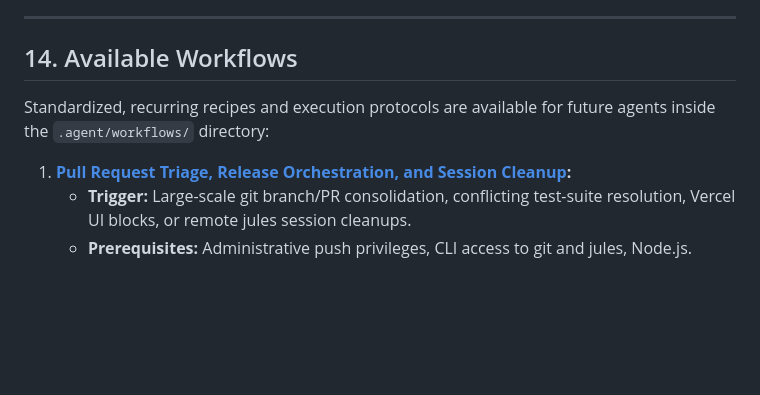
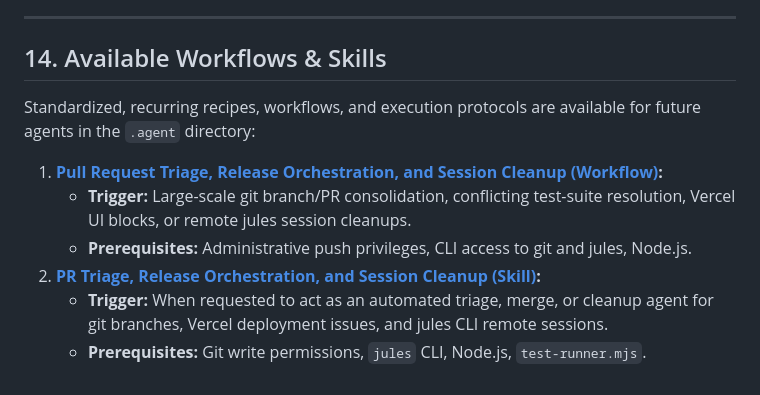
Before and after one commit to AhmedNasser-bug/finals-qb, a Markdown page: AGENTS.md, the part around the change. Drawn GitHub-style; blank space fills up the shorter version.

Commit message:
feat: turn triage workflow into reusable agent skill

```diff
--- a/AGENTS.md
+++ b/AGENTS.md
@@ -538,10 +538,13 @@ These rules were agreed on during the code review and must be preserved:
 
 ---
 
-## 14. Available Workflows
+## 14. Available Workflows & Skills
 
-Standardized, recurring recipes and execution protocols are available for future agents inside the `.agent/workflows/` directory:
+Standardized, recurring recipes, workflows, and execution protocols are available for future agents in the `.agent` directory:
 
-1. **[Pull Request Triage, Release Orchestration, and Session Cleanup](file:///d:/Study/Programming/Projects/finalsv2/finals-qb/.agent/workflows/pr_triage_release_cleanup.md):**
+1. **[Pull Request Triage, Release Orchestration, and Session Cleanup (Workflow)](file:///d:/Study/Programming/Projects/finalsv2/finals-qb/.agent/workflows/pr_triage_release_cleanup.md):**
    - **Trigger:** Large-scale git branch/PR consolidation, conflicting test-suite resolution, Vercel UI blocks, or remote jules session cleanups.
    - **Prerequisites:** Administrative push privileges, CLI access to git and jules, Node.js.
+2. **[PR Triage, Release Orchestration, and Session Cleanup (Skill)](file:///d:/Study/Programming/Projects/finalsv2/finals-qb/.agent/skills/pr-triage-release-cleanup.md):**
+   - **Trigger:** When requested to act as an automated triage, merge, or cleanup agent for git branches, Vercel deployment issues, and jules CLI remote sessions.
+   - **Prerequisites:** Git write permissions, `jules` CLI, Node.js, `test-runner.mjs`.
```
Also changed, not shown: .agent/skills/pr-triage-release-cleanup.md (added, +148 -0 lines).
